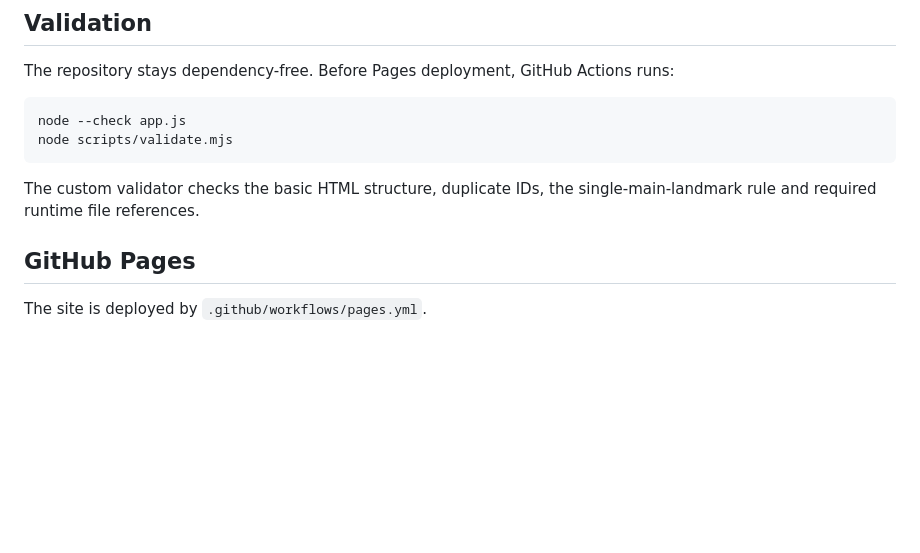
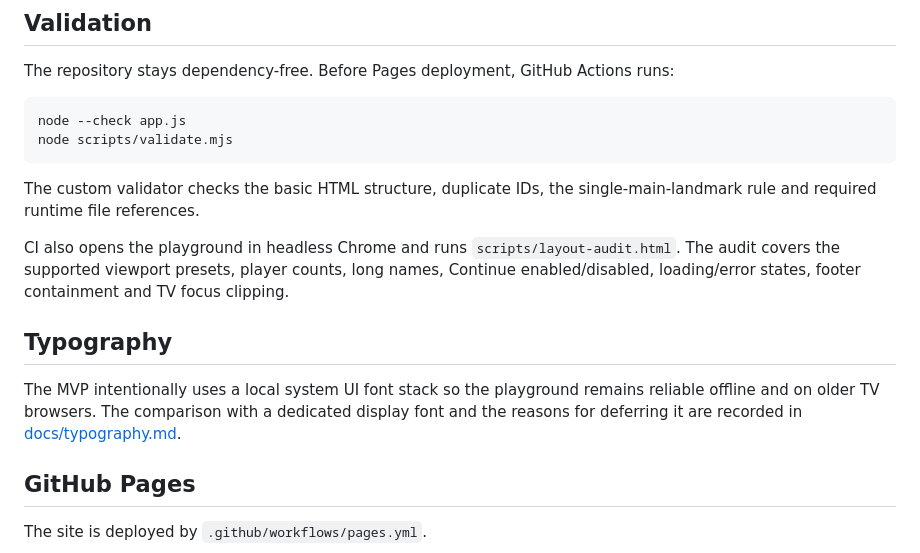
Before and after one commit to PawelWielga/PartyBeam.UI.Playground, a Markdown page: README.md, the part around the change. Drawn GitHub-style; blank space fills up the shorter version.

Commit message:
docs: describe typography and layout regression audit

```diff
--- a/README.md
+++ b/README.md
@@ -83,6 +83,12 @@ node scripts/validate.mjs
 
 The custom validator checks the basic HTML structure, duplicate IDs, the single-main-landmark rule and required runtime file references.
 
+CI also opens the playground in headless Chrome and runs `scripts/layout-audit.html`. The audit covers the supported viewport presets, player counts, long names, Continue enabled/disabled, loading/error states, footer containment and TV focus clipping.
+
+## Typography
+
+The MVP intentionally uses a local system UI font stack so the playground remains reliable offline and on older TV browsers. The comparison with a dedicated display font and the reasons for deferring it are recorded in [docs/typography.md](docs/typography.md).
+
 ## GitHub Pages
 
 The site is deployed by `.github/workflows/pages.yml`.
```
